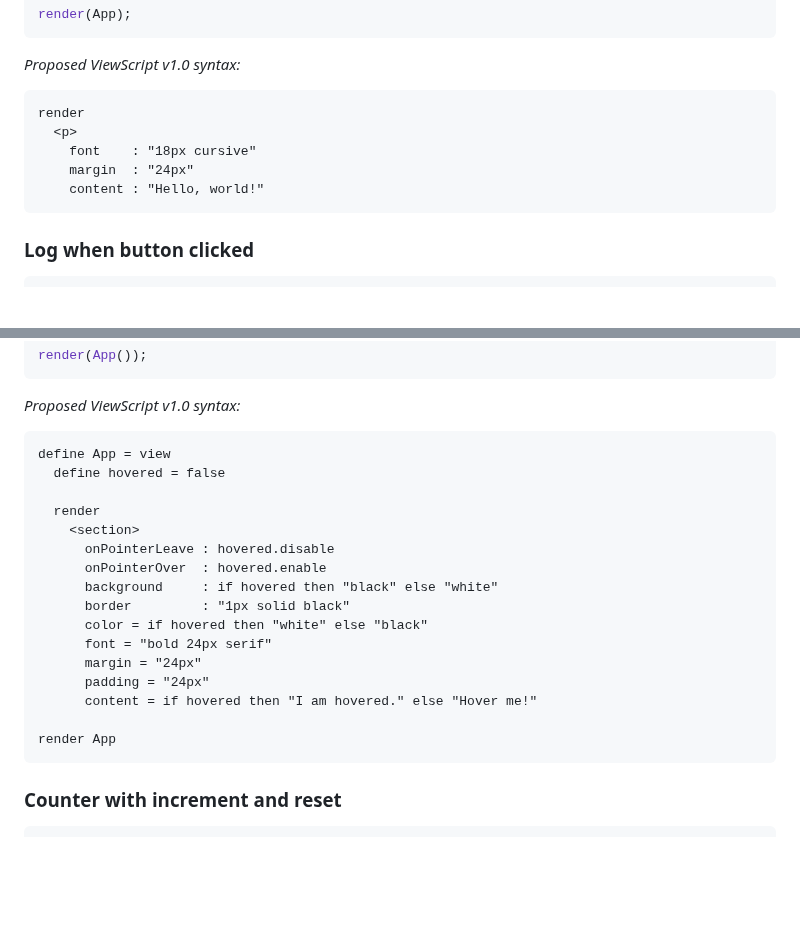
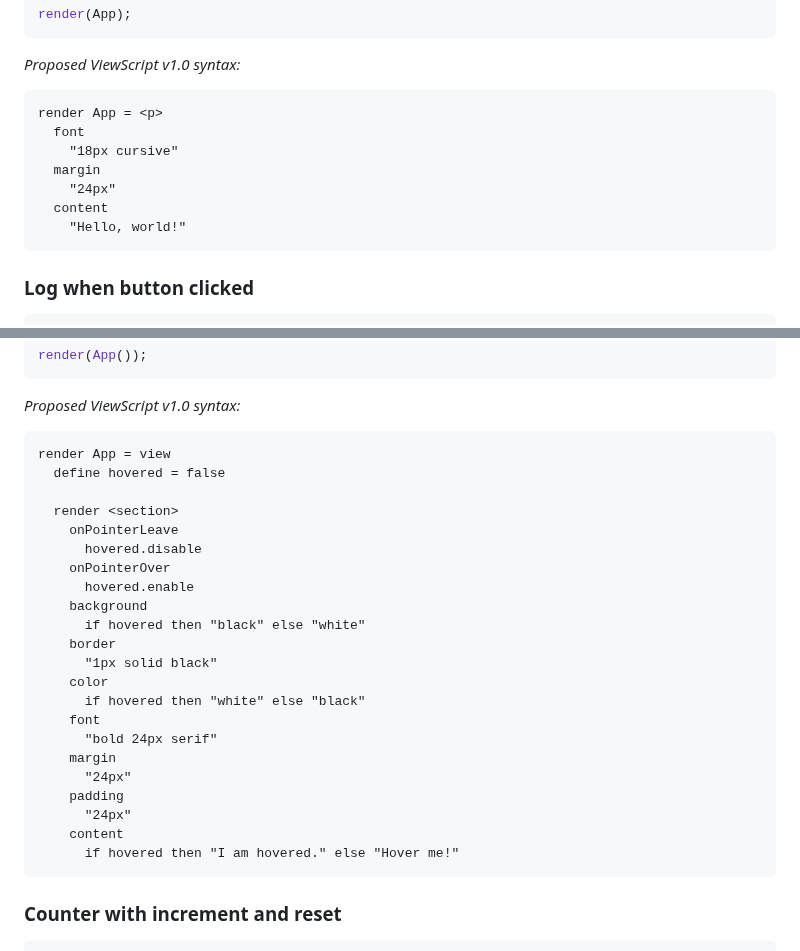
Before and after one commit to alexyuly/ViewScript, a Markdown page: README.md, 2 parts joined by grey strips. Drawn GitHub-style; blank space fills up the shorter version.

Commit message:
Readme syntax musings

````diff
--- a/README.md
+++ b/README.md
@@ -61,11 +61,13 @@ render(App);
 _Proposed ViewScript v1.0 syntax:_
 
 ```
-render
-  <p>
-    font    : "18px cursive"
-    margin  : "24px"
-    content : "Hello, world!"
+render App = <p>
+  font
+    "18px cursive"
+  margin
+    "24px"
+  content
+    "Hello, world!"
 ```
 
 ### Log when button clicked
@@ -129,22 +139,28 @@ render(App());
 _Proposed ViewScript v1.0 syntax:_
 
 ```
-define App = view
+render App = view
   define hovered = false
 
-  render
-    <section>
-      onPointerLeave : hovered.disable
-      onPointerOver  : hovered.enable
-      background     : if hovered then "black" else "white"
-      border         : "1px solid black"
-      color = if hovered then "white" else "black"
-      font = "bold 24px serif"
-      margin = "24px"
-      padding = "24px"
-      content = if hovered then "I am hovered." else "Hover me!"
-
-render App
+  render <section>
+    onPointerLeave
+      hovered.disable
+    onPointerOver
+      hovered.enable
+    background
+      if hovered then "black" else "white"
+    border
+      "1px solid black"
+    color
+      if hovered then "white" else "black"
+    font
+      "bold 24px serif"
+    margin
+      "24px"
+    padding
+      "24px"
+    content
+      if hovered then "I am hovered." else "Hover me!"
 ```
 
 ### Counter with increment and reset
````
Also changed, not shown: other parts of README.md (+74 -42 lines).
